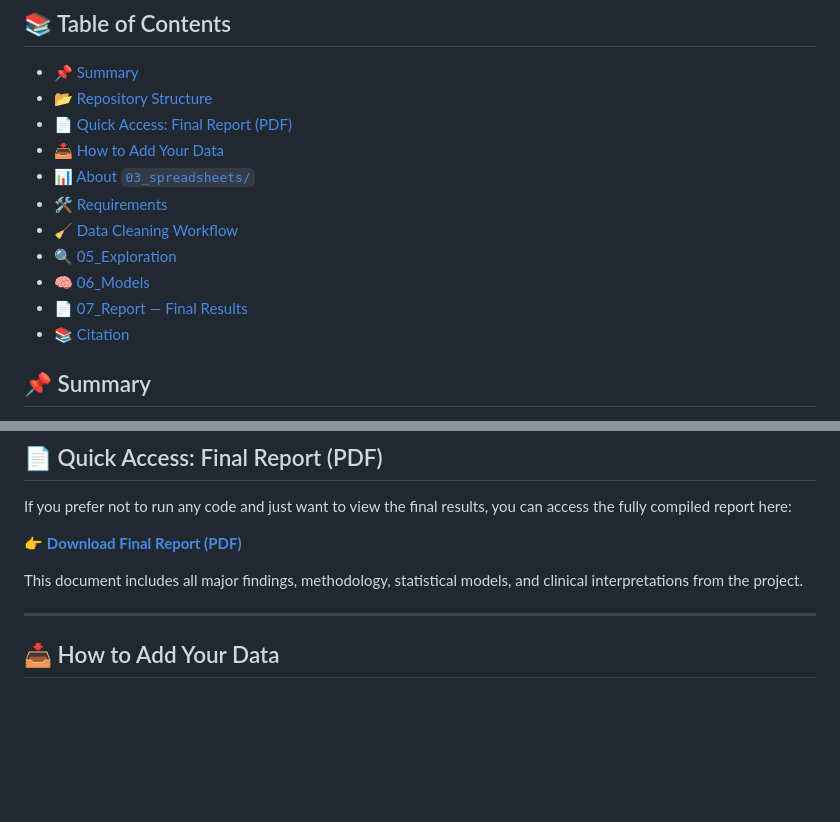
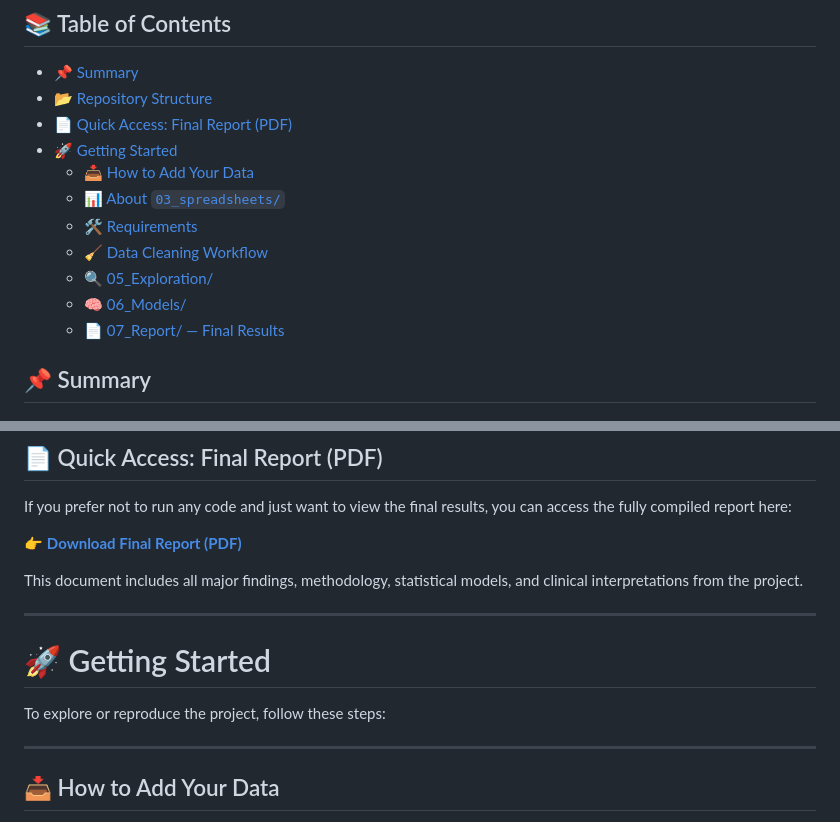
Before and after one commit to SaveFonta/Brain_Injury_TBI, a Markdown page: README.md, 2 parts joined by grey strips. GitHub-like rendering; blank space fills up the shorter version.

```diff
--- a/README.md
+++ b/README.md
@@ -4,14 +4,14 @@
 - [📌 Summary](#-summary)
 - [📂 Repository Structure](#-repository-structure)
 - [📄 Quick Access: Final Report (PDF)](#-quick-access-final-report-pdf)
-- [📥 How to Add Your Data](#-how-to-add-your-data)
-- [📊 About `03_spreadsheets/`](#-about-03_spreadsheets)
-- [🛠️ Requirements](#-requirements)
-- [🧹 Data Cleaning Workflow](#-data-cleaning-workflow)
-- [🔍 05_Exploration](#-05_exploration)
-- [🧠 06_Models](#-06_models)
-- [📄 07_Report — Final Results](#-07_report--final-results)
-- [📚 Citation](#-citation)
+- [🚀 Getting Started](#-getting-started)
+  - [📥 How to Add Your Data](#-how-to-add-your-data)
+  - [📊 About `03_spreadsheets/`](#-about-03_spreadsheets)
+  - [🛠️ Requirements](#-requirements)
+  - [🧹 Data Cleaning Workflow](#-data-cleaning-workflow)
+  - [🔍 05_Exploration/](#-05_exploration)
+  - [🧠 06_Models/](#-06_models)
+  - [📄 07_Report/ — Final Results](#-07_report--final-results)
 
 
 
@@ -86,6 +86,13 @@ If you prefer not to run any code and just want to view the final results, you c
 👉 [**Download Final Report (PDF)**](https://github.com/SaveFonta/Brain_Injury_TBI/raw/main/07_Report/Report_final.pdf)
 
 This document includes all major findings, methodology, statistical models, and clinical interpretations from the project.
+
+---
+
+
+# 🚀 Getting Started
+
+To explore or reproduce the project, follow these steps:
 
 ---
 
```
